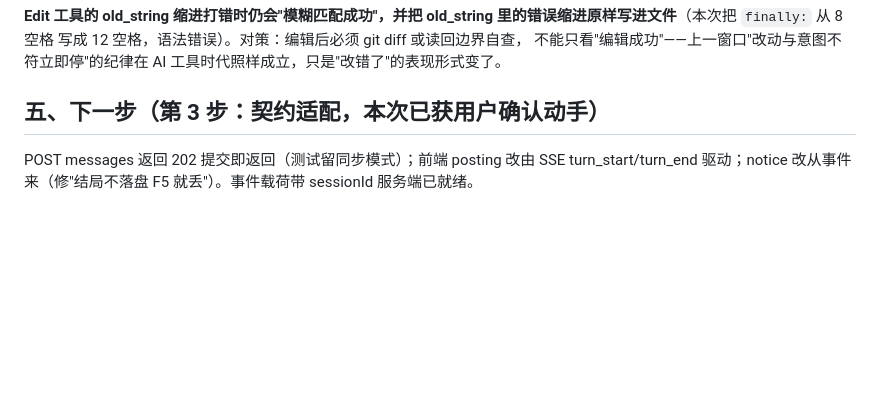
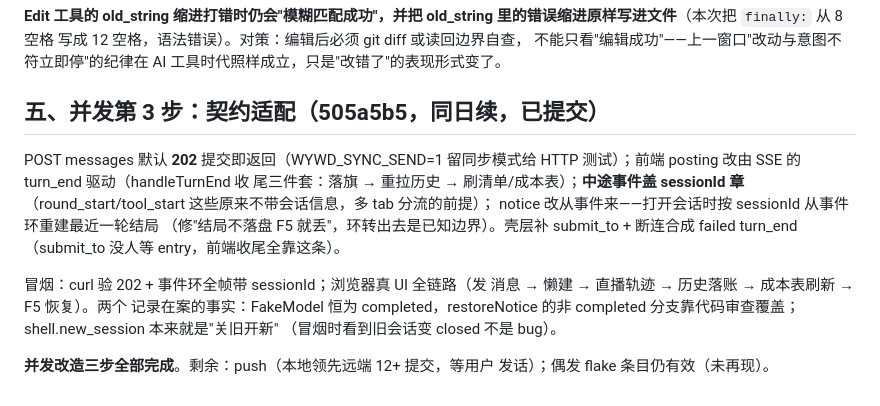
Before and after one commit to wyw3595/wywd-harness, a Markdown page: NEXT_SESSION.md, the part around the change. GitHub-like rendering; blank space fills up the shorter version.

Commit message:
docs：NEXT_SESSION 补记并发第 3 步收尾（202/SSE 驱动/sessionId 盖章/notice 重建），三步改造完成锚点

```diff
--- a/NEXT_SESSION.md
+++ b/NEXT_SESSION.md
@@ -2463,8 +2463,21 @@ old_string 里的错误缩进原样写进文件**（本次把 `finally:` 从 8
 不能只看"编辑成功"——上一窗口"改动与意图不符立即停"的纪律在 AI
 工具时代照样成立，只是"改错了"的表现形式变了。
 
-## 五、下一步（第 3 步：契约适配，本次已获用户确认动手）
-
-POST messages 返回 202 提交即返回（测试留同步模式）；前端 posting
-改由 SSE turn_start/turn_end 驱动；notice 改从事件来（修"结局不落盘
-F5 就丢"）。事件载荷带 sessionId 服务端已就绪。
+## 五、并发第 3 步：契约适配（505a5b5，同日续，已提交）
+
+POST messages 默认 **202** 提交即返回（WYWD_SYNC_SEND=1 留同步模式给
+HTTP 测试）；前端 posting 改由 SSE 的 turn_end 驱动（handleTurnEnd 收
+尾三件套：落旗 → 重拉历史 → 刷清单/成本表）；**中途事件盖 sessionId
+章**（round_start/tool_start 这些原来不带会话信息，多 tab 分流的前提）；
+notice 改从事件来——打开会话时按 sessionId 从事件环重建最近一轮结局
+（修"结局不落盘 F5 就丢"，环转出去是已知边界）。壳层补 submit_to +
+断连合成 failed turn_end（submit_to 没人等 entry，前端收尾全靠这条）。
+
+冒烟：curl 验 202 + 事件环全帧带 sessionId；浏览器真 UI 全链路（发
+消息 → 懒建 → 直播轨迹 → 历史落账 → 成本表刷新 → F5 恢复）。两个
+记录在案的事实：FakeModel 恒为 completed，restoreNotice 的非
+completed 分支靠代码审查覆盖；shell.new_session 本来就是"关旧开新"
+（冒烟时看到旧会话变 closed 不是 bug）。
+
+**并发改造三步全部完成**。剩余：push（本地领先远端 12+ 提交，等用户
+发话）；偶发 flake 条目仍有效（未再现）。
```
